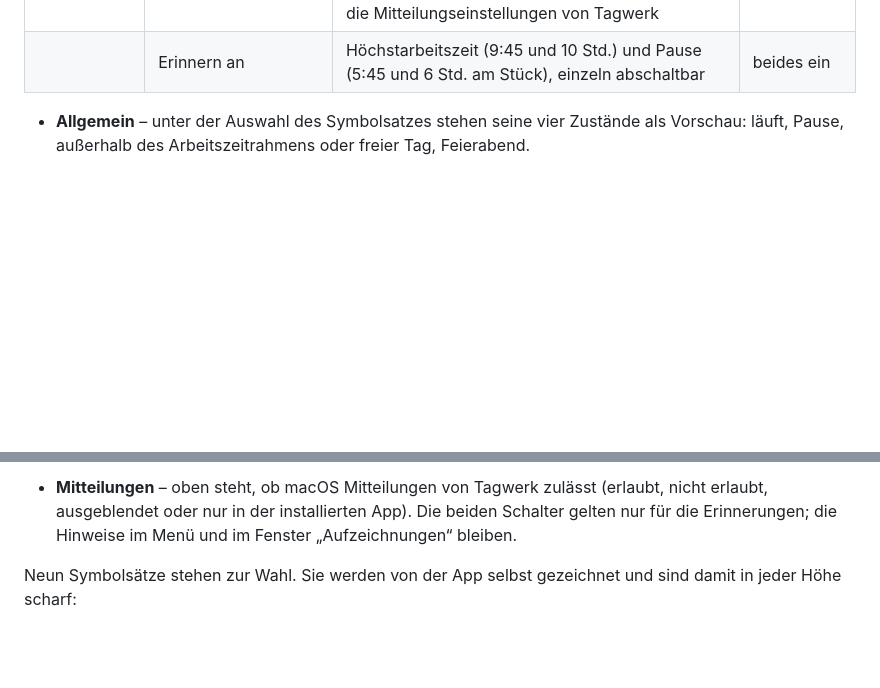
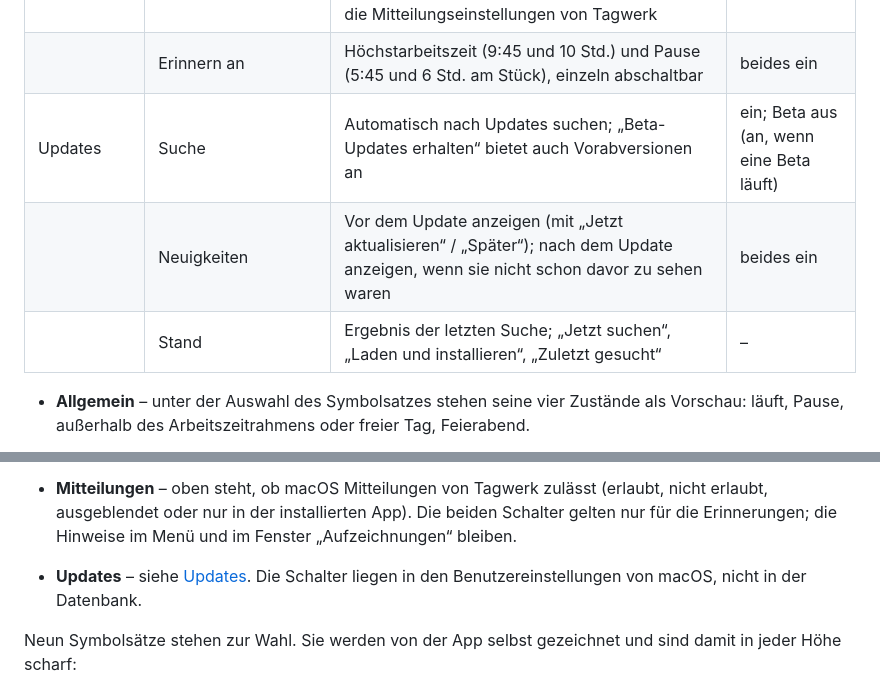
Before and after one commit to rfoerthe/tagwerk, a Markdown page: README.md, 2 parts joined by grey strips. Rendered like a GitHub page; blank space fills up the shorter version.

```diff
--- a/README.md
+++ b/README.md
@@ -368,6 +376,9 @@ Die Einstellungen stehen auf vier Reitern:
 |              | Freie Tage             | Automatische Erfassung nur an Arbeitstagen als Arbeitszeit zählen; am Wochenende und an abgewählten Arbeitstagen erst nach „Heute erfassen“ | ein |
 | Mitteilungen | Mitteilungen           | Zeigt, ob Tagwerk Mitteilungen senden darf; wenn nicht, öffnet „Systemeinstellungen öffnen“ die Mitteilungseinstellungen von Tagwerk | – |
 |              | Erinnern an            | Höchstarbeitszeit (9:45 und 10 Std.) und Pause (5:45 und 6 Std. am Stück), einzeln abschaltbar | beides ein |
+| Updates      | Suche                  | Automatisch nach Updates suchen; „Beta-Updates erhalten“ bietet auch Vorabversionen an | ein; Beta aus (an, wenn eine Beta läuft) |
+|              | Neuigkeiten            | Vor dem Update anzeigen (mit „Jetzt aktualisieren“ / „Später“); nach dem Update anzeigen, wenn sie nicht schon davor zu sehen waren | beides ein |
+|              | Stand                  | Ergebnis der letzten Suche; „Jetzt suchen“, „Laden und installieren“, „Zuletzt gesucht“ | – |
 
 - **Allgemein** – unter der Auswahl des Symbolsatzes stehen seine vier Zustände als
   Vorschau: läuft, Pause, außerhalb des Arbeitszeitrahmens oder freier Tag, Feierabend.
@@ -412,6 +423,8 @@ Die Einstellungen stehen auf vier Reitern:
 - **Mitteilungen** – oben steht, ob macOS Mitteilungen von Tagwerk zulässt (erlaubt, nicht
   erlaubt, ausgeblendet oder nur in der installierten App). Die beiden Schalter gelten nur
   für die Erinnerungen; die Hinweise im Menü und im Fenster „Aufzeichnungen“ bleiben.
+- **Updates** – siehe [Updates](#updates). Die Schalter liegen in den Benutzereinstellungen
+  von macOS, nicht in der Datenbank.
 
 Neun Symbolsätze stehen zur Wahl. Sie werden von der App selbst gezeichnet und sind
 damit in jeder Höhe scharf:
```
Also changed, not shown: other parts of README.md (+39 -5 lines), CHANGELOG.md (+16 -0 lines), doc/screenshots/einstellungen-allgemein.png, doc/screenshots/einstellungen-arbeitszeit.png, doc/screenshots/einstellungen-erfassung.png, doc/screenshots/einstellungen-mitteilungen.png, doc/screenshots/einstellungen-updates.png (added), 6 other files.
